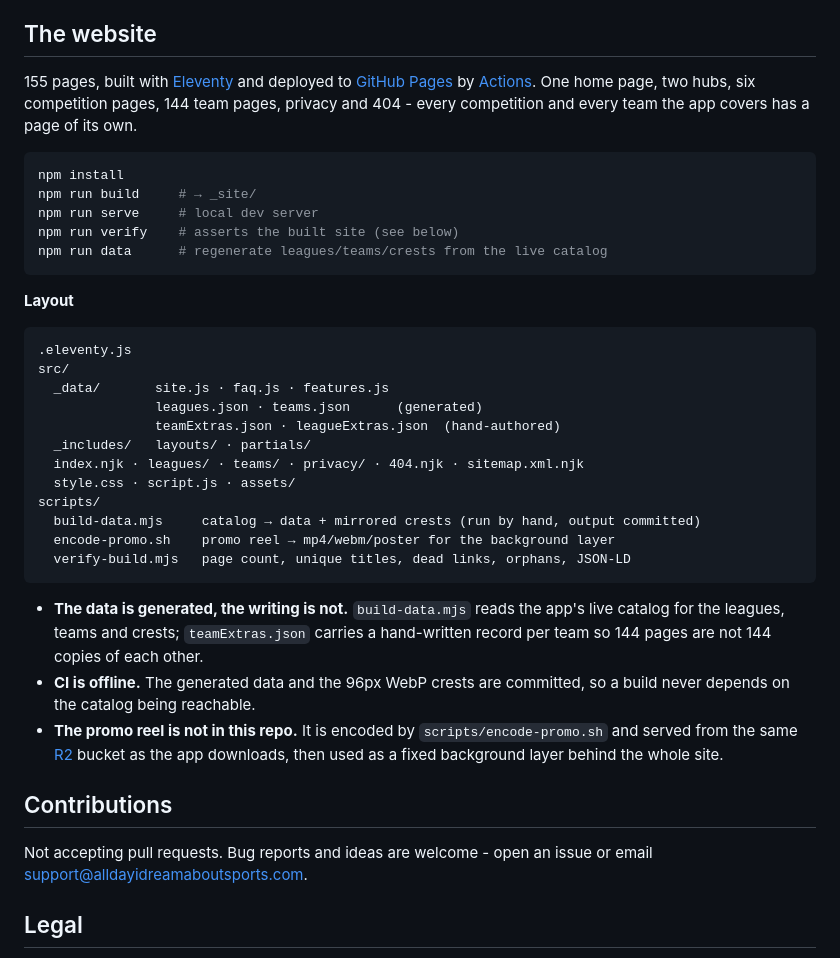
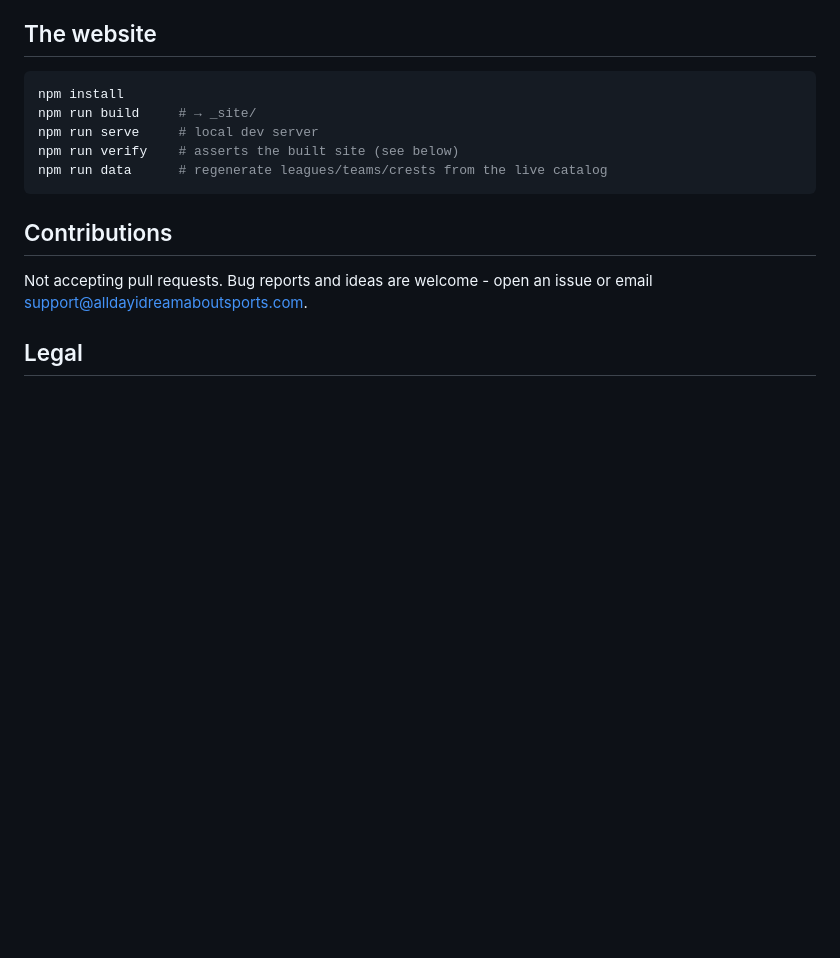
Before and after one commit to thisisnsh/alldayidreamaboutsports, a Markdown page: website/README.md, the part around the change. Drawn GitHub-style; blank space fills up the shorter version.

Commit message:
Simplify README by removing website details
Removed detailed website structure and data generation notes from the README.

````diff
--- a/website/README.md
+++ b/website/README.md
@@ -86,11 +86,6 @@ app and its backend are closed source.
 
 ## The website
 
-155 pages, built with [Eleventy][11ty] and deployed to [GitHub Pages][pages] by
-[Actions][actions]. One home page, two hubs, six competition pages, 144 team
-pages, privacy and 404 - every competition and every team the app covers has a
-page of its own.
-
 ```bash
 npm install
 npm run build     # → _site/
@@ -98,33 +93,6 @@ npm run serve     # local dev server
 npm run verify    # asserts the built site (see below)
 npm run data      # regenerate leagues/teams/crests from the live catalog
 ```
-
-**Layout**
-
-```
-.eleventy.js
-src/
-  _data/       site.js · faq.js · features.js
-               leagues.json · teams.json      (generated)
-               teamExtras.json · leagueExtras.json  (hand-authored)
-  _includes/   layouts/ · partials/
-  index.njk · leagues/ · teams/ · privacy/ · 404.njk · sitemap.xml.njk
-  style.css · script.js · assets/
-scripts/
-  build-data.mjs     catalog → data + mirrored crests (run by hand, output committed)
-  encode-promo.sh    promo reel → mp4/webm/poster for the background layer
-  verify-build.mjs   page count, unique titles, dead links, orphans, JSON-LD
-```
-
-- **The data is generated, the writing is not.** `build-data.mjs` reads the
-  app's live catalog for the leagues, teams and crests; `teamExtras.json`
-  carries a hand-written record per team so 144 pages are not 144 copies of
-  each other.
-- **CI is offline.** The generated data and the 96px WebP crests are committed,
-  so a build never depends on the catalog being reachable.
-- **The promo reel is not in this repo.** It is encoded by
-  `scripts/encode-promo.sh` and served from the same [R2][r2] bucket as the app
-  downloads, then used as a fixed background layer behind the whole site.
 
 ## Contributions
 
````
